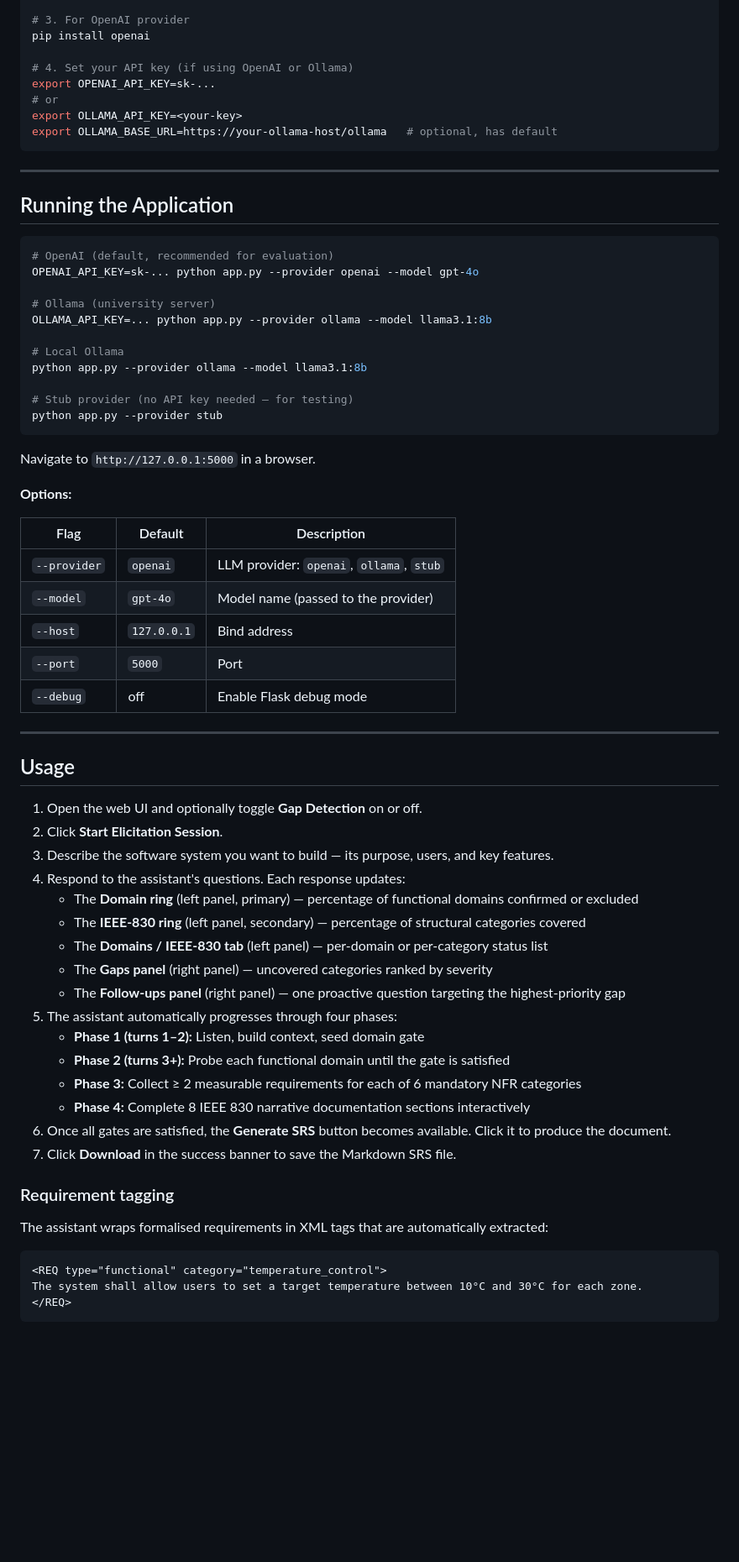
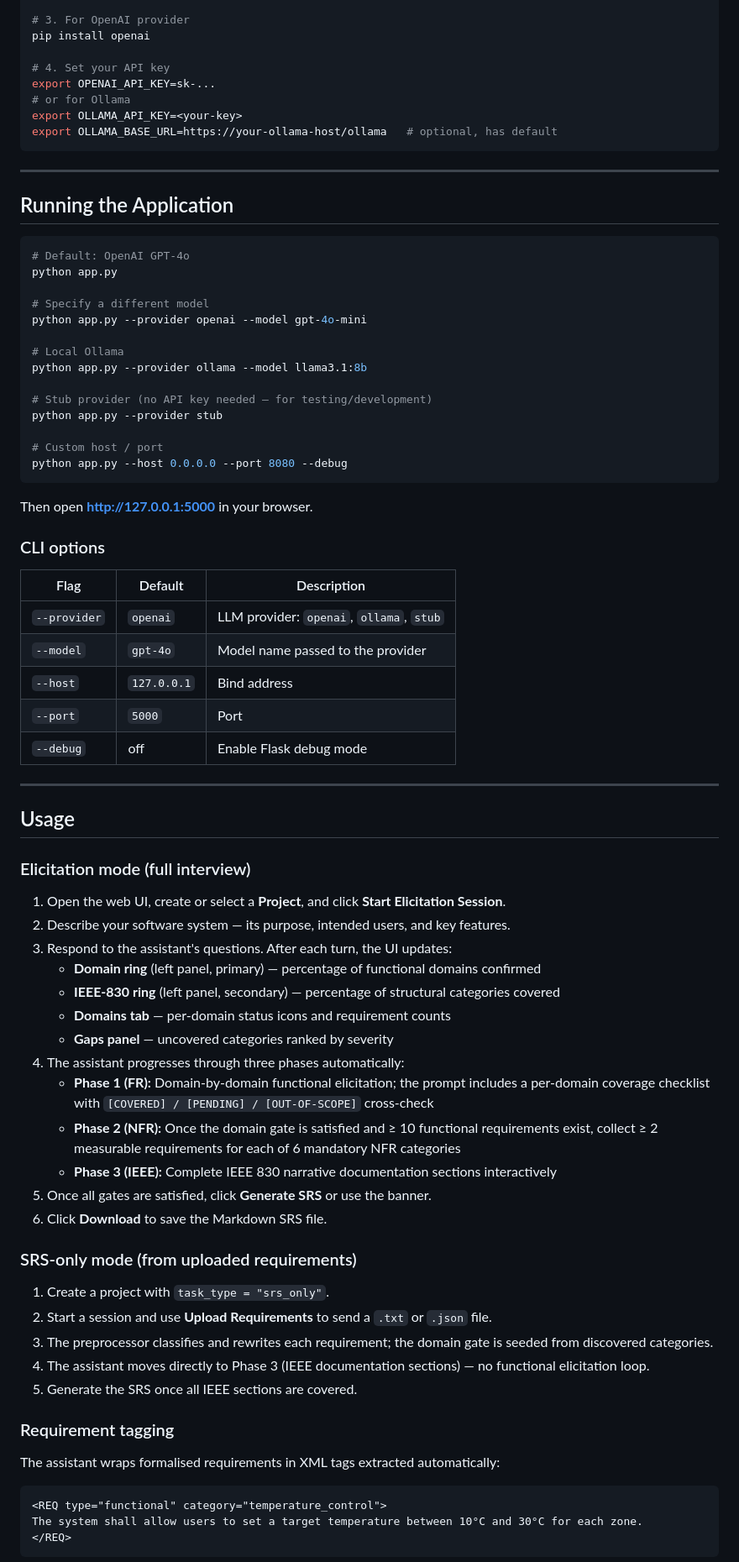
Before and after one commit to llm-based-RE-Assistant/llm-re-assistant, a Markdown page: README.md, the part around one of its changes. Shown at 84% size. Drawn GitHub-style; blank space fills up the shorter version.

````diff
--- a/README.md
+++ b/README.md
@@ -146,9 +164,9 @@ pip install flask flask-cors requests
 # 3. For OpenAI provider
 pip install openai
 
-# 4. Set your API key (if using OpenAI or Ollama)
+# 4. Set your API key
 export OPENAI_API_KEY=sk-...
-# or
+# or for Ollama
 export OLLAMA_API_KEY=<your-key>
 export OLLAMA_BASE_URL=https://your-ollama-host/ollama   # optional, has default
 ```
@@ -158,55 +176,65 @@ export OLLAMA_BASE_URL=https://your-ollama-host/ollama   # optional, has default
 ## Running the Application
 
 ```bash
-# OpenAI (default, recommended for evaluation)
-OPENAI_API_KEY=sk-... python app.py --provider openai --model gpt-4o
+# Default: OpenAI GPT-4o
+python app.py
 
-# Ollama (university server)
-OLLAMA_API_KEY=... python app.py --provider ollama --model llama3.1:8b
+# Specify a different model
+python app.py --provider openai --model gpt-4o-mini
 
 # Local Ollama
 python app.py --provider ollama --model llama3.1:8b
 
-# Stub provider (no API key needed — for testing)
+# Stub provider (no API key needed — for testing/development)
 python app.py --provider stub
+
+# Custom host / port
+python app.py --host 0.0.0.0 --port 8080 --debug
 ```
 
-Navigate to `http://127.0.0.1:5000` in a browser.
+Then open **http://127.0.0.1:5000** in your browser.
 
-**Options:**
+### CLI options
 
-| Flag         | Default     | Description                              |
-| ------------ | ----------- | ---------------------------------------- |
-| `--provider` | `openai`    | LLM provider: `openai`, `ollama`, `stub` |
-| `--model`    | `gpt-4o`    | Model name (passed to the provider)      |
-| `--host`     | `127.0.0.1` | Bind address                             |
-| `--port`     | `5000`      | Port                                     |
-| `--debug`    | off         | Enable Flask debug mode                  |
+| Flag | Default | Description |
+|---|---|---|
+| `--provider` | `openai` | LLM provider: `openai`, `ollama`, `stub` |
+| `--model` | `gpt-4o` | Model name passed to the provider |
+| `--host` | `127.0.0.1` | Bind address |
+| `--port` | `5000` | Port |
+| `--debug` | off | Enable Flask debug mode |
 
 ---
 
 ## Usage
 
-1. Open the web UI and optionally toggle **Gap Detection** on or off.
-2. Click **Start Elicitation Session**.
-3. Describe the software system you want to build — its purpose, users, and key features.
-4. Respond to the assistant's questions. Each response updates:
-   - The **Domain ring** (left panel, primary) — percentage of functional domains confirmed or excluded
-   - The **IEEE-830 ring** (left panel, secondary) — percentage of structural categories covered
-   - The **Domains / IEEE-830 tab** (left panel) — per-domain or per-category status list
-   - The **Gaps panel** (right panel) — uncovered categories ranked by severity
-   - The **Follow-ups panel** (right panel) — one proactive question targeting the highest-priority gap
-5. The assistant automatically progresses through four phases:
-   - **Phase 1 (turns 1–2):** Listen, build context, seed domain gate
-   - **Phase 2 (turns 3+):** Probe each functional domain until the gate is satisfied
-   - **Phase 3:** Collect ≥ 2 measurable requirements for each of 6 mandatory NFR categories
-   - **Phase 4:** Complete 8 IEEE 830 narrative documentation sections interactively
-6. Once all gates are satisfied, the **Generate SRS** button becomes available. Click it to produce the document.
-7. Click **Download** in the success banner to save the Markdown SRS file.
+### Elicitation mode (full interview)
+
+1. Open the web UI, create or select a **Project**, and click **Start Elicitation Session**.
+2. Describe your software system — its purpose, intended users, and key features.
+3. Respond to the assistant's questions. After each turn, the UI updates:
+   - **Domain ring** (left panel, primary) — percentage of functional domains confirmed
+   - **IEEE-830 ring** (left panel, secondary) — percentage of structural categories covered
+   - **Domains tab** — per-domain status icons and requirement counts
+   - **Gaps panel** — uncovered categories ranked by severity
+4. The assistant progresses through three phases automatically:
+   - **Phase 1 (FR):** Domain-by-domain functional elicitation; the prompt includes a per-domain coverage checklist with `[COVERED] / [PENDING] / [OUT-OF-SCOPE]` cross-check
+   - **Phase 2 (NFR):** Once the domain gate is satisfied and ≥ 10 functional requirements exist, collect ≥ 2 measurable requirements for each of 6 mandatory NFR categories
+   - **Phase 3 (IEEE):** Complete IEEE 830 narrative documentation sections interactively
+5. Once all gates are satisfied, click **Generate SRS** or use the banner.
+6. Click **Download** to save the Markdown SRS file.
+
+### SRS-only mode (from uploaded requirements)
+
+1. Create a project with `task_type = "srs_only"`.
+2. Start a session and use **Upload Requirements** to send a `.txt` or `.json` file.
+3. The preprocessor classifies and rewrites each requirement; the domain gate is seeded from discovered categories.
+4. The assistant moves directly to Phase 3 (IEEE documentation sections) — no functional elicitation loop.
+5. Generate the SRS once all IEEE sections are covered.
 
 ### Requirement tagging
 
-The assistant wraps formalised requirements in XML tags that are automatically extracted:
+The assistant wraps formalised requirements in XML tags extracted automatically:
 
 ```xml
 <REQ type="functional" category="temperature_control">
````
Also changed, not shown: other parts of README.md (+176 -140 lines).
